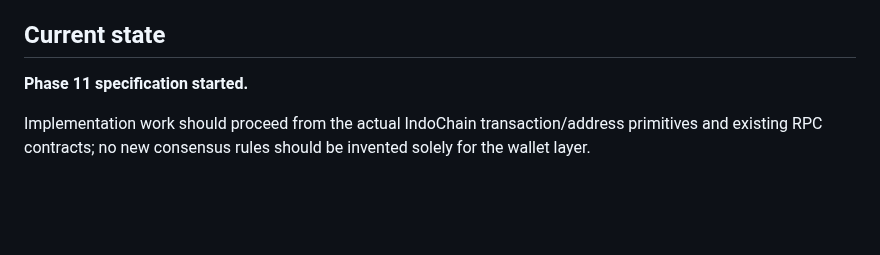
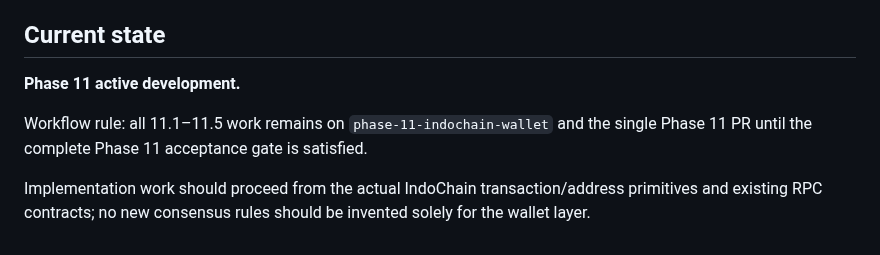
Before and after one commit to DesKaOne/DesKaProject, a Markdown page: deskachain/docs/Phase11-IndoChainWallet.md, the part around the change. Drawn GitHub-style; blank space fills up the shorter version.

Commit message:
docs: mark Phase 11 as active long-lived phase

```diff
--- a/deskachain/docs/Phase11-IndoChainWallet.md
+++ b/deskachain/docs/Phase11-IndoChainWallet.md
@@ -130,6 +130,8 @@ The wallet must never:
 
 ## Current state
 
-**Phase 11 specification started.**
+**Phase 11 active development.**
+
+Workflow rule: all 11.1–11.5 work remains on `phase-11-indochain-wallet` and the single Phase 11 PR until the complete Phase 11 acceptance gate is satisfied.
 
 Implementation work should proceed from the actual IndoChain transaction/address primitives and existing RPC contracts; no new consensus rules should be invented solely for the wallet layer.
```
